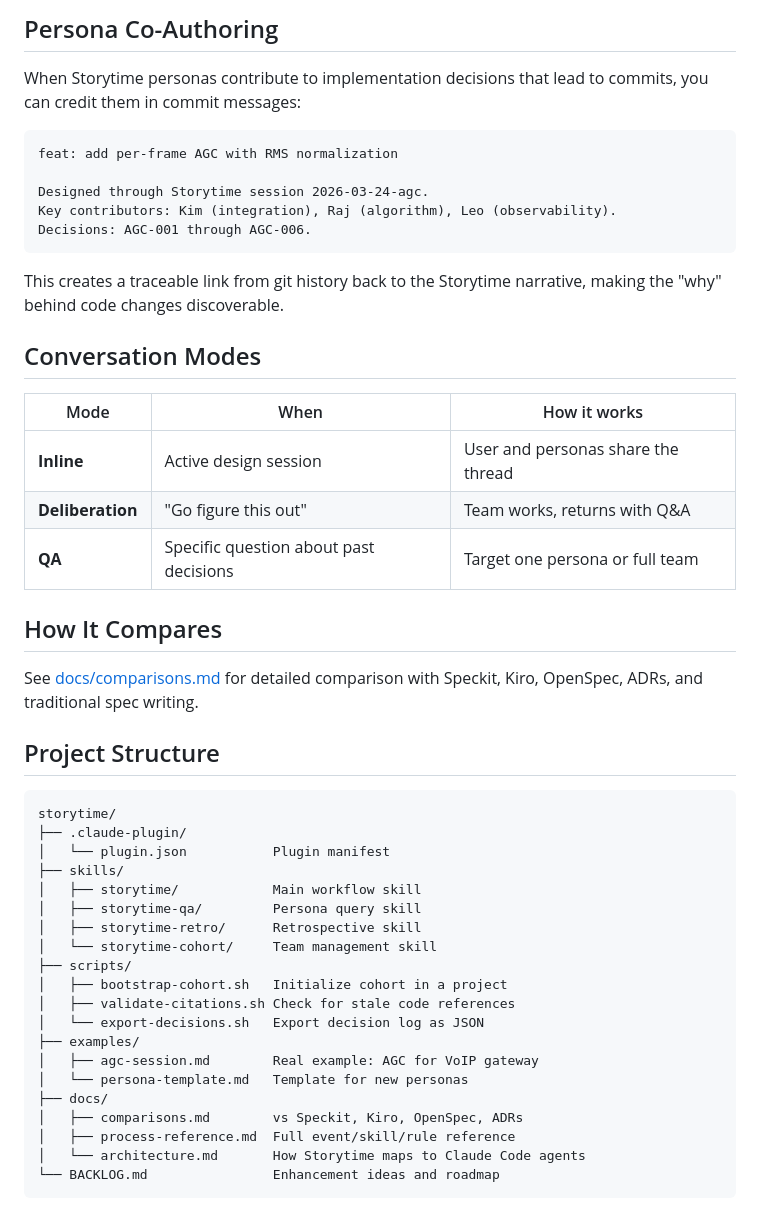
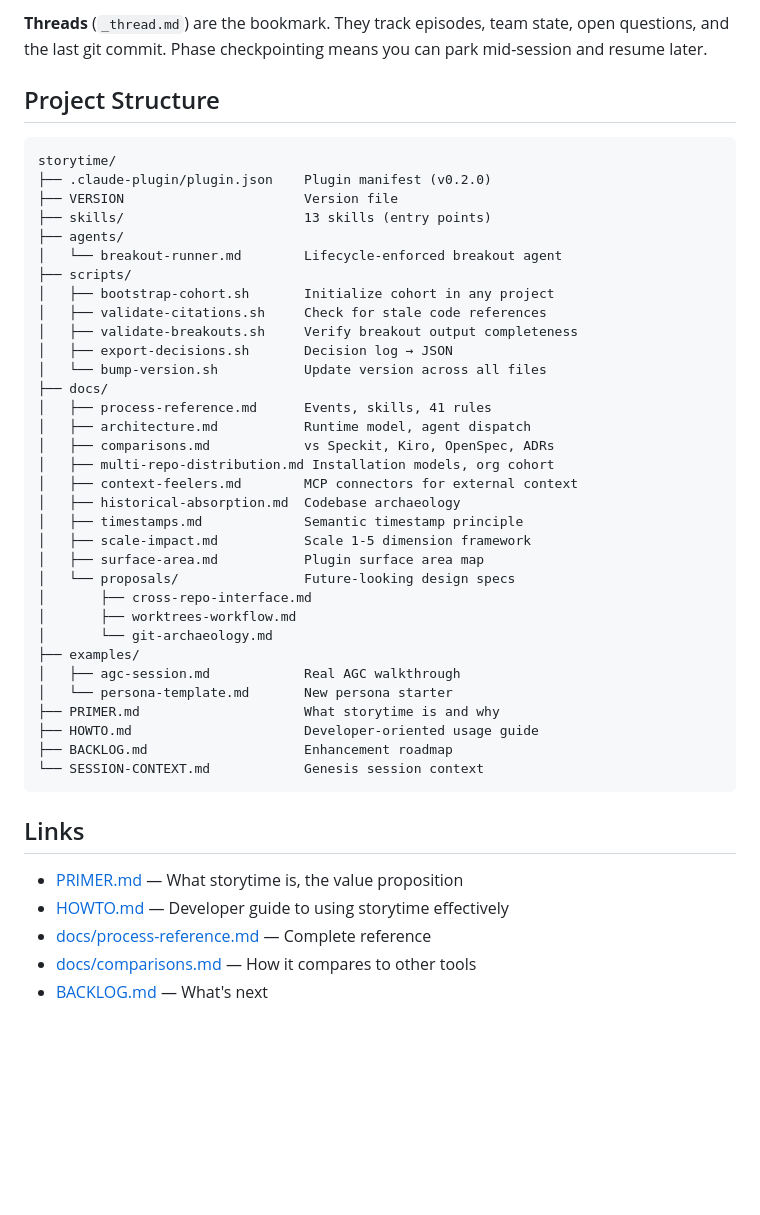
Before and after one commit to 1ps0/storytime, a Markdown page: README.md, the part around one of its changes. Rendered like a GitHub page; blank space fills up the shorter version.

````diff
--- a/README.md
+++ b/README.md
@@ -147,53 +127,49 @@ Set via `specs/.storytime/config.md` or per-invocation.
-## Persona Co-Authoring
-
-When Storytime personas contribute to implementation decisions that
-lead to commits, you can credit them in commit messages:
-
-```
-feat: add per-frame AGC with RMS normalization
-
-Designed through Storytime session 2026-03-24-agc.
-Key contributors: Kim (integration), Raj (algorithm), Leo (observability).
-Decisions: AGC-001 through AGC-006.
-```
-
-This creates a traceable link from git history back to the Storytime
-narrative, making the "why" behind code changes discoverable.
-
-## Conversation Modes
-
-| Mode          | When                                     | How it works                          |
-|---------------|------------------------------------------|---------------------------------------|
-| **Inline**    | Active design session                    | User and personas share the thread    |
-| **Deliberation** | "Go figure this out"                 | Team works, returns with Q&A          |
-| **QA**        | Specific question about past decisions   | Target one persona or full team       |
-
-## How It Compares
-
-See [docs/comparisons.md](docs/comparisons.md) for detailed comparison with
-Speckit, Kiro, OpenSpec, ADRs, and traditional spec writing.
+**Threads** (`_thread.md`) are the bookmark. They track episodes, team
+state, open questions, and the last git commit. Phase checkpointing means
+you can park mid-session and resume later.
 
 ## Project Structure
 
 ```
 storytime/
-├── .claude-plugin/
-│   └── plugin.json           Plugin manifest
-├── skills/
-│   ├── storytime/            Main workflow skill
-│   ├── storytime-qa/         Persona query skill
-│   ├── storytime-retro/      Retrospective skill
-│   └── storytime-cohort/     Team management skill
+├── .claude-plugin/plugin.json    Plugin manifest (v0.2.0)
+├── VERSION                       Version file
+├── skills/                       13 skills (entry points)
+├── agents/
+│   └── breakout-runner.md        Lifecycle-enforced breakout agent
 ├── scripts/
-│   ├── bootstrap-cohort.sh   Initialize cohort in a project
-│   ├── validate-citations.sh Check for stale code references
-│   └── export-decisions.sh   Export decision log as JSON
+│   ├── bootstrap-cohort.sh       Initialize cohort in any project
+│   ├── validate-citations.sh     Check for stale code references
+│   ├── validate-breakouts.sh     Verify breakout output completeness
+│   ├── export-decisions.sh       Decision log → JSON
+│   └── bump-version.sh           Update version across all files
+├── docs/
+│   ├── process-reference.md      Events, skills, 41 rules
+│   ├── architecture.md           Runtime model, agent dispatch
+│   ├── comparisons.md            vs Speckit, Kiro, OpenSpec, ADRs
+│   ├── multi-repo-distribution.md Installation models, org cohort
+│   ├── context-feelers.md        MCP connectors for external context
+│   ├── historical-absorption.md  Codebase archaeology
+│   ├── timestamps.md             Semantic timestamp principle
+│   ├── scale-impact.md           Scale 1-5 dimension framework
+│   ├── surface-area.md           Plugin surface area map
+│   └── proposals/                Future-looking design specs
+│       ├── cross-repo-interface.md
+│       ├── worktrees-workflow.md
+│       └── git-archaeology.md
 ├── examples/
-│   ├── agc-session.md        Real example: AGC for VoIP gateway
-│   └── persona-template.md   Template for new personas
-├── docs/
-│   ├── comparisons.md        vs Speckit, Kiro, OpenSpec, ADRs
-│   ├── process-reference.md  Full event/skill/rule reference
-│   └── architecture.md       How Storytime maps to Claude Code agents
-└── BACKLOG.md                Enhancement ideas and roadmap
+│   ├── agc-session.md            Real AGC walkthrough
+│   └── persona-template.md       New persona starter
+├── PRIMER.md                     What storytime is and why
+├── HOWTO.md                      Developer-oriented usage guide
+├── BACKLOG.md                    Enhancement roadmap
+└── SESSION-CONTEXT.md            Genesis session context
 ```
+
+## Links
+
+- [PRIMER.md](PRIMER.md) — What storytime is, the value proposition
+- [HOWTO.md](HOWTO.md) — Developer guide to using storytime effectively
+- [docs/process-reference.md](docs/process-reference.md) — Complete reference
+- [docs/comparisons.md](docs/comparisons.md) — How it compares to other tools
+- [BACKLOG.md](BACKLOG.md) — What's next
````
Also changed, not shown: other parts of README.md (+75 -95 lines), HOWTO.md (added, +343 -0 lines), PRIMER.md (added, +140 -0 lines).
